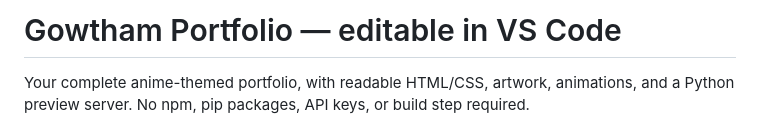
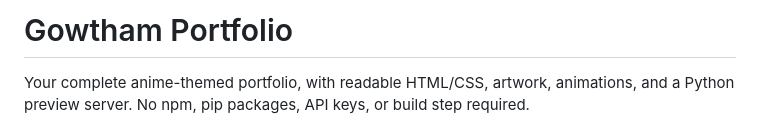
Before and after one commit to Gowtham6043/portfolio_MYSELF-, a Markdown page: README.md, the part around the change. GitHub-like rendering.

Commit message:
Update portfolio title in README
Removed 'editable in VS Code' from the title.

```diff
--- a/README.md
+++ b/README.md
@@ -1,4 +1,4 @@
-# Gowtham Portfolio — editable in VS Code
+# Gowtham Portfolio
 
 Your complete anime-themed portfolio, with readable HTML/CSS, artwork, animations,
 and a Python preview server. No npm, pip packages, API keys, or build step required.
```
